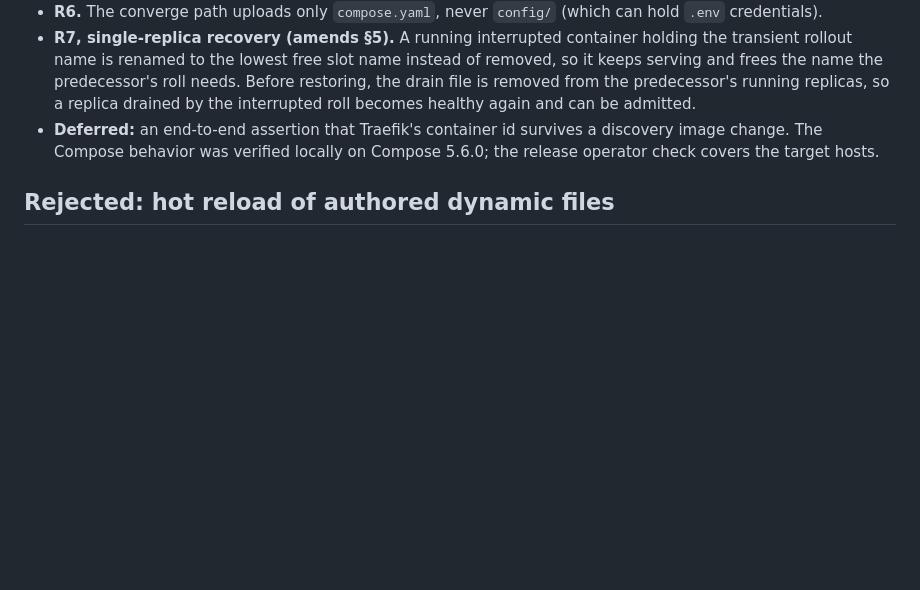
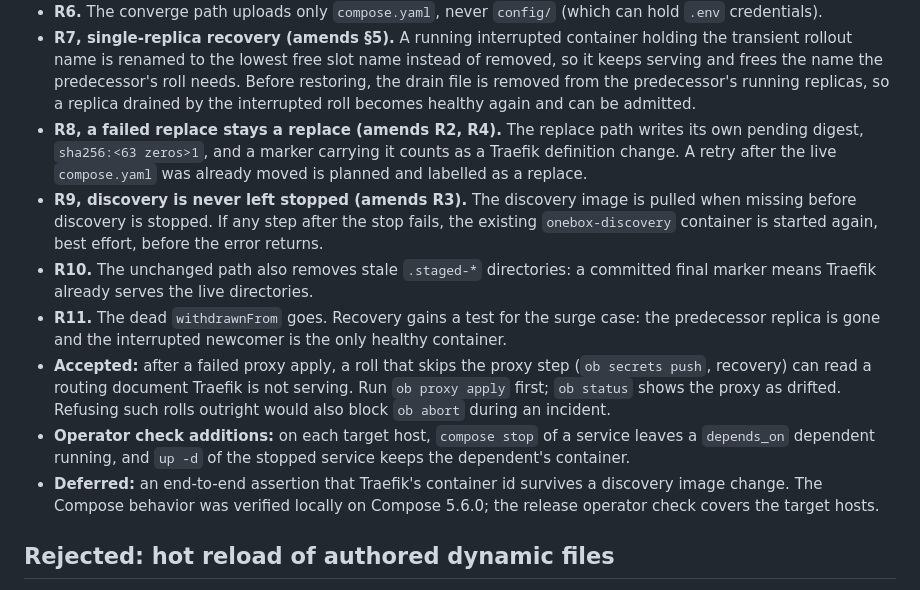
Before and after one commit to labstack/onebox, a Markdown page: docs/plans/2026-10-17-zero-downtime-gaps.md, the part around the change. Rendered like a GitHub page; blank space fills up the shorter version.

Commit message:
docs: record the second review round decisions
A failed replace stays labelled a replace, discovery is pulled before it is
stopped and restarted if a later step fails, the unchanged path cleans stale
staging, and rolls after a failed proxy apply are an accepted, documented
limitation.

```diff
--- a/docs/plans/2026-10-17-zero-downtime-gaps.md
+++ b/docs/plans/2026-10-17-zero-downtime-gaps.md
@@ -262,6 +262,27 @@ decision below amends the section it names.
   predecessor's roll needs. Before restoring, the drain file is removed from
   the predecessor's running replicas, so a replica drained by the
   interrupted roll becomes healthy again and can be admitted.
+- **R8, a failed replace stays a replace (amends R2, R4).** The replace path
+  writes its own pending digest, `sha256:<63 zeros>1`, and a marker carrying
+  it counts as a Traefik definition change. A retry after the live
+  `compose.yaml` was already moved is planned and labelled as a replace.
+- **R9, discovery is never left stopped (amends R3).** The discovery image is
+  pulled when missing before discovery is stopped. If any step after the
+  stop fails, the existing `onebox-discovery` container is started again,
+  best effort, before the error returns.
+- **R10.** The unchanged path also removes stale `.staged-*` directories: a
+  committed final marker means Traefik already serves the live directories.
+- **R11.** The dead `withdrawnFrom` goes. Recovery gains a test for the surge
+  case: the predecessor replica is gone and the interrupted newcomer is the
+  only healthy container.
+- **Accepted:** after a failed proxy apply, a roll that skips the proxy step
+  (`ob secrets push`, recovery) can read a routing document Traefik is not
+  serving. Run `ob proxy apply` first; `ob status` shows the proxy as
+  drifted. Refusing such rolls outright would also block `ob abort` during
+  an incident.
+- **Operator check additions:** on each target host, `compose stop` of a
+  service leaves a `depends_on` dependent running, and `up -d` of the
+  stopped service keeps the dependent's container.
 - **Deferred:** an end-to-end assertion that Traefik's container id survives
   a discovery image change. The Compose behavior was verified locally on
   Compose 5.6.0; the release operator check covers the target hosts.
```
Also changed, not shown: 1 other file.
